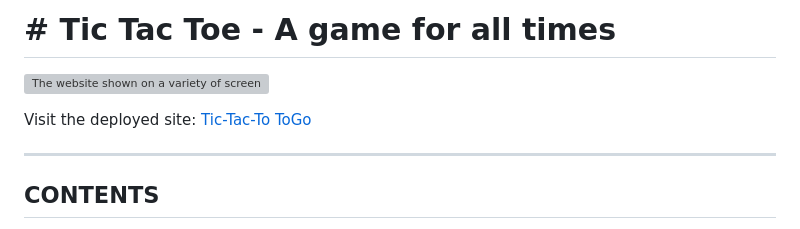
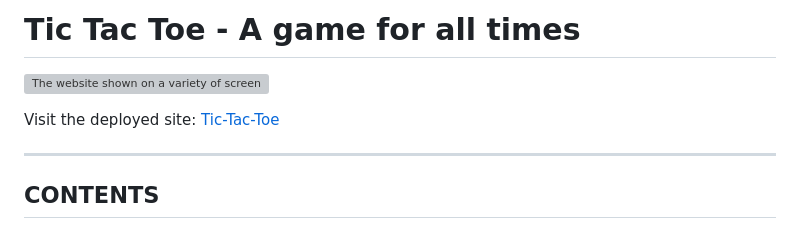
Before and after one commit to JaqiKal/tic-tac-toe, a Markdown page: TESTING.md, the part around the change. Rendered like a GitHub page; grey boxes are pictures that could not be loaded.

Commit message:
Fix Title in testing doc.

```diff
--- a/TESTING.md
+++ b/TESTING.md
@@ -1,8 +1,8 @@
-# # Tic Tac Toe - A game for all times
+# Tic Tac Toe - A game for all times
 
 ![The website shown on a variety of screen sizes](/documentation/doc-images/amiresponsive.webp)
 
-Visit the deployed site: [Tic-Tac-To ToGo](https://jaqikal.github.io/tic-tac-toe/)
+Visit the deployed site: [Tic-Tac-Toe](https://jaqikal.github.io/tic-tac-toe/)
 
 - - -
 
```
